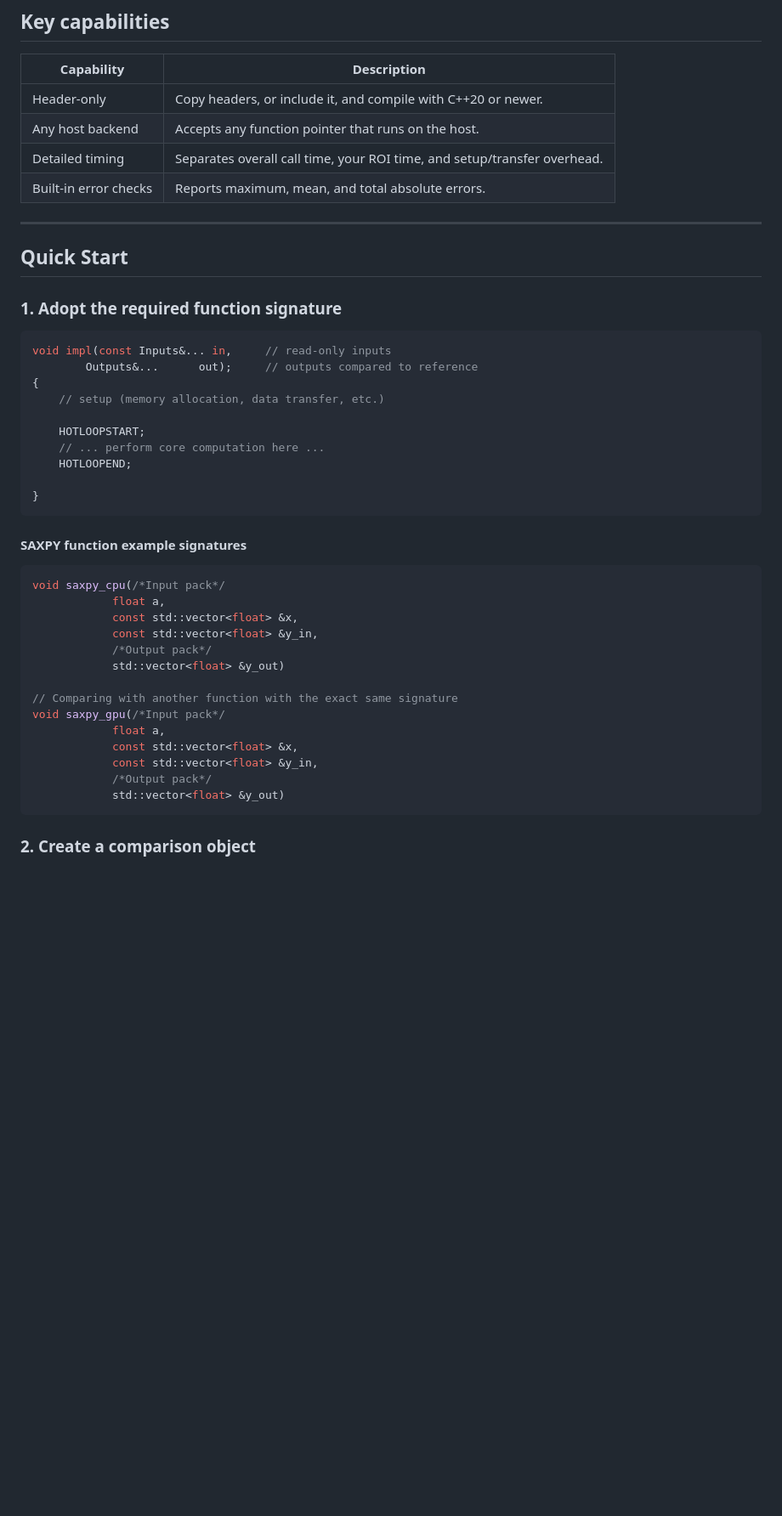
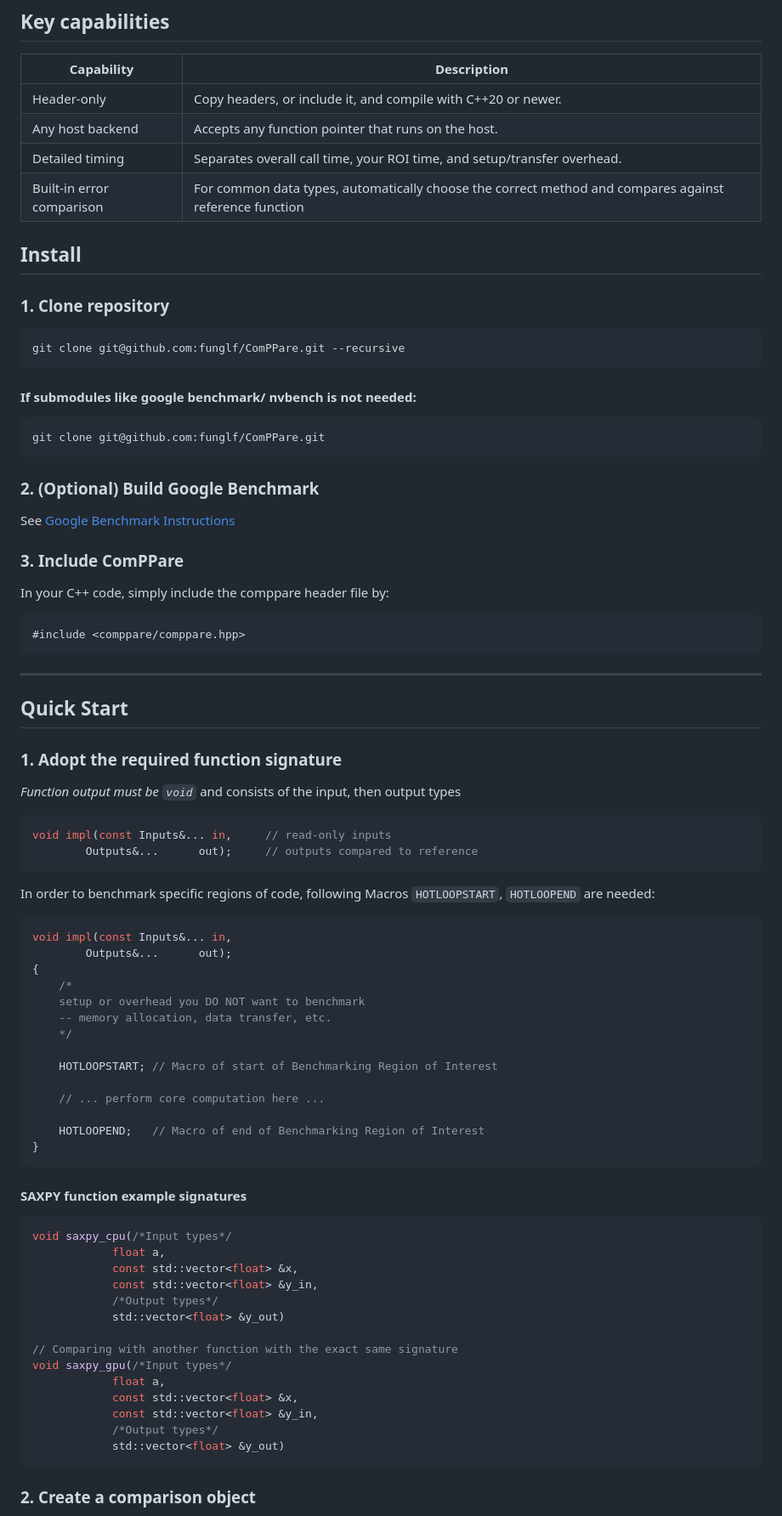
Before and after one commit to mkatalanos/ComPPare, a Markdown page: README.md, the part around the change printed below. Shown: that part at 85% size. GitHub-like rendering; blank space fills up the shorter version.

Commit message:
added build instructions and updated quick start example
Signed-off-by: funglf <stanleyfunglf@gmail.com>

````diff
--- a/README.md
+++ b/README.md
@@ -21,44 +21,73 @@ ComPPare lets you time and cross‑check any number of host‑side implementatio
 | Header‑only             | Copy headers, or include it, and compile with C++20 or newer. |
 | Any host backend | Accepts any function pointer that runs on the host.               |
 | Detailed timing         | Separates overall call time, your ROI time, and setup/transfer overhead.                   |
-| Built-in error checks | Reports maximum, mean, and total absolute errors.    |
+| Built-in error comparison | For common data types, automatically choose the correct method and compares against reference function    |
 
+## Install
+### 1. Clone repository
+```bash
+git clone git@github.com:funglf/ComPPare.git --recursive
+```
+#### If submodules like google benchmark/ nvbench is not needed:
+```bash
+git clone git@github.com:funglf/ComPPare.git
+```
+
+### 2. (Optional) Build Google Benchmark
+See [Google Benchmark Instructions](benchmark/README.md)
+
+### 3. Include ComPPare
+In your C++ code, simply include the comppare header file by:
+```c
+#include <comppare/comppare.hpp>
+```
 
 ---
 
 ## Quick Start
 
 ### 1. Adopt the required function signature
-
+*Function output must be `void`*
+and consists of the input, then output types
 ```cpp
 void impl(const Inputs&... in,     // read‑only inputs
         Outputs&...      out);     // outputs compared to reference
+```
+
+In order to benchmark specific regions of code, following Macros `HOTLOOPSTART`, `HOTLOOPEND` are needed:
+```cpp
+void impl(const Inputs&... in,
+        Outputs&...      out);
 {
-    // setup (memory allocation, data transfer, etc.)
+    /*
+    setup or overhead you DO NOT want to benchmark
+    -- memory allocation, data transfer, etc.
+    */
 
-    HOTLOOPSTART;
+    HOTLOOPSTART; // Macro of start of Benchmarking Region of Interest
+
     // ... perform core computation here ...
-    HOTLOOPEND;
 
+    HOTLOOPEND;   // Macro of end of Benchmarking Region of Interest
 }
 ```
 
 
 #### SAXPY function example signatures
 ```cpp
-void saxpy_cpu(/*Input pack*/
+void saxpy_cpu(/*Input types*/
             float a,
             const std::vector<float> &x,
             const std::vector<float> &y_in,
-            /*Output pack*/
+            /*Output types*/
             std::vector<float> &y_out)
 
 // Comparing with another function with the exact same signature
-void saxpy_gpu(/*Input pack*/
+void saxpy_gpu(/*Input types*/
             float a,
             const std::vector<float> &x,
             const std::vector<float> &y_in,
-            /*Output pack*/
+            /*Output types*/
             std::vector<float> &y_out)
 ```
 
````
Also changed, not shown: other parts of README.md (+20 -12 lines).
